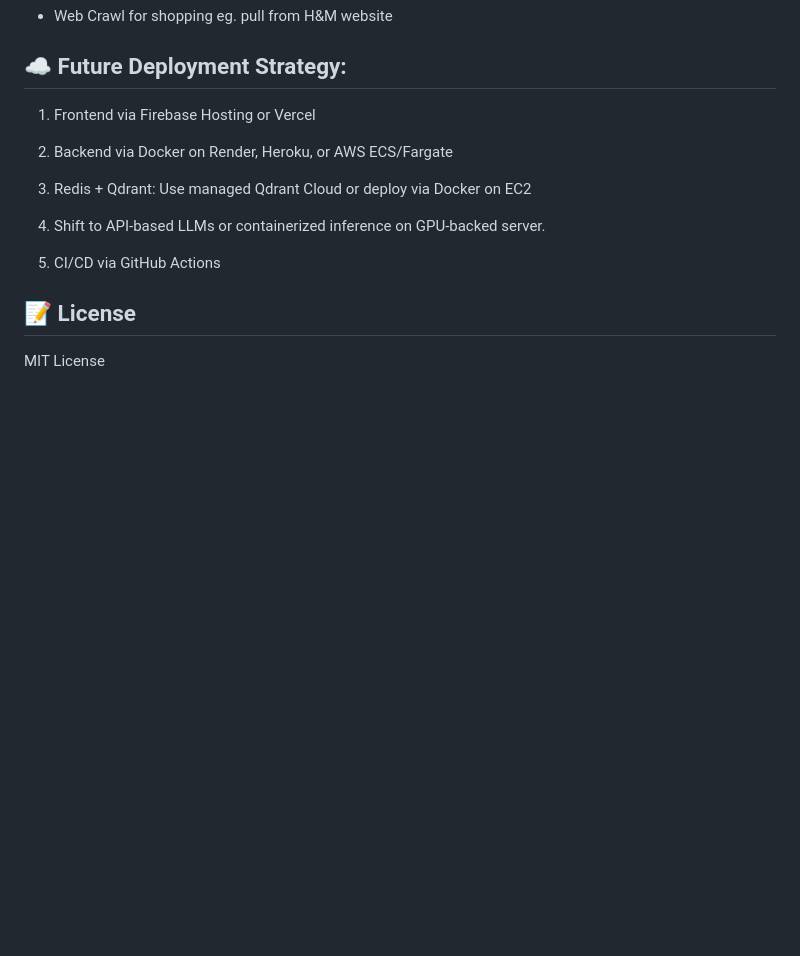
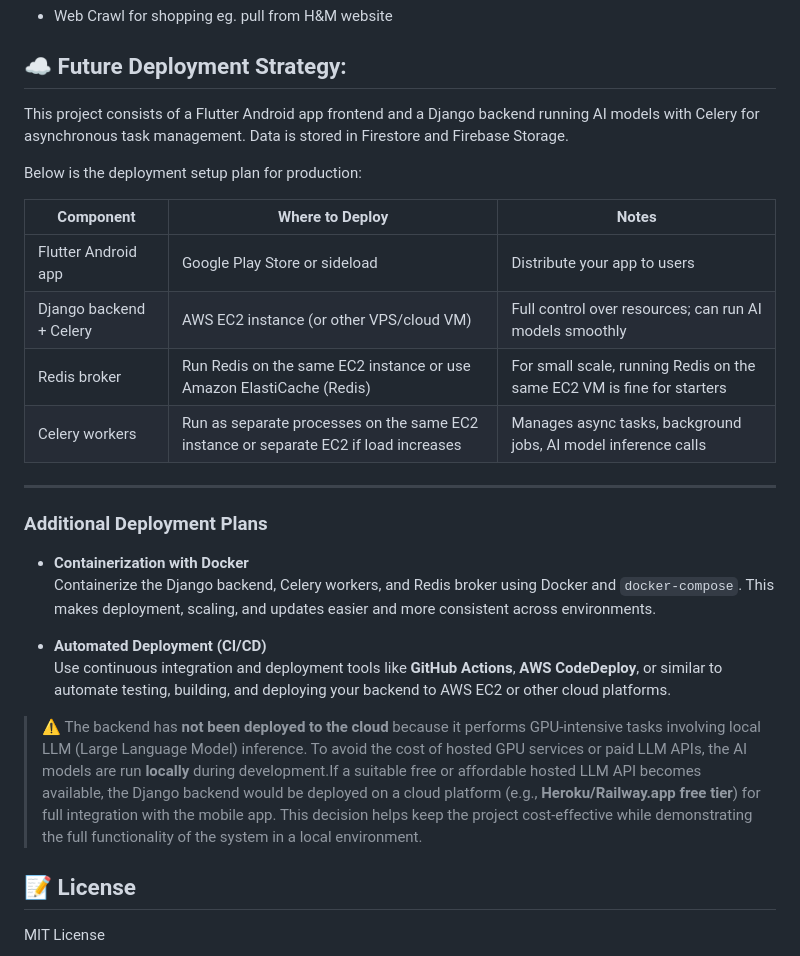
Before and after one commit to Avitra2002/AIFashionCompanion, a Markdown page: README.md, the part around the change. Drawn GitHub-style; blank space fills up the shorter version.

```diff
--- a/README.md
+++ b/README.md
@@ -215,14 +215,30 @@ OLLAMA_HOST=0.0.0.0 ollama serve
 
 ## ☁️ Future Deployment Strategy:
 
-1. Frontend via Firebase Hosting or Vercel
+This project consists of a Flutter Android app frontend and a Django backend running AI models with Celery for asynchronous task management. Data is stored in Firestore and Firebase Storage.
 
-2. Backend via Docker on Render, Heroku, or AWS ECS/Fargate
+Below is the deployment setup plan for production:
 
-3. Redis + Qdrant: Use managed Qdrant Cloud or deploy via Docker on EC2
-4. Shift to API-based LLMs or containerized inference on GPU-backed server.
+| Component           | Where to Deploy                              | Notes                                                        |
+|---------------------|---------------------------------------------|--------------------------------------------------------------|
+| Flutter Android app  | Google Play Store or sideload                | Distribute your app to users                                  |
+| Django backend + Celery | AWS EC2 instance (or other VPS/cloud VM)    | Full control over resources; can run AI models smoothly      |
+| Redis broker        | Run Redis on the same EC2 instance or use Amazon ElastiCache (Redis) | For small scale, running Redis on the same EC2 VM is fine for starters |
+| Celery workers      | Run as separate processes on the same EC2 instance or separate EC2 if load increases | Manages async tasks, background jobs, AI model inference calls |
 
-5. CI/CD via GitHub Actions
+---
+
+### Additional Deployment Plans
+
+- **Containerization with Docker**
+  Containerize the Django backend, Celery workers, and Redis broker using Docker and `docker-compose`. This makes deployment, scaling, and updates easier and more consistent across environments.
+
+- **Automated Deployment (CI/CD)**
+  Use continuous integration and deployment tools like **GitHub Actions**, **AWS CodeDeploy**, or similar to automate testing, building, and deploying your backend to AWS EC2 or other cloud platforms.
+
+> ⚠️ The backend has **not been deployed to the cloud** because it performs GPU-intensive tasks involving local LLM (Large Language Model) inference. To avoid the cost of hosted GPU services or paid LLM APIs, the AI models are run **locally** during development.If a suitable free or affordable hosted LLM API becomes available, the Django backend would be deployed on a cloud platform (e.g., **Heroku/Railway.app free tier**) for full integration with the mobile app.
+This decision helps keep the project cost-effective while demonstrating the full functionality of the system in a local environment.
+
 
 ## 📝 License
 
```
